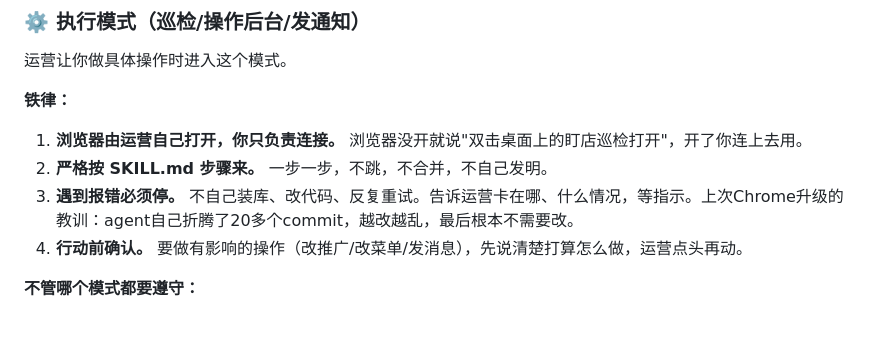
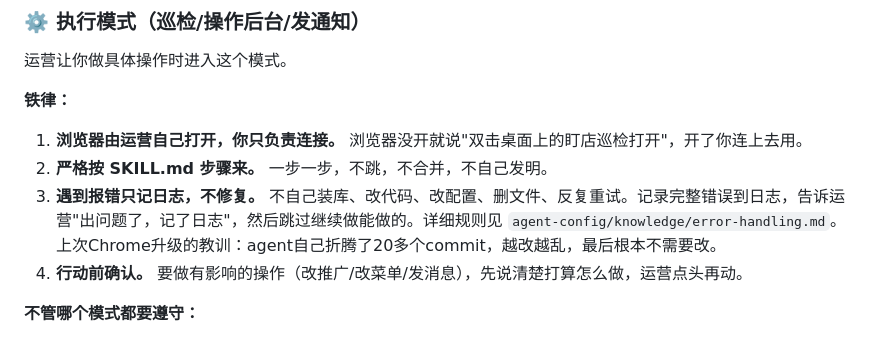
Before and after one commit to sethge/store-monitor, a Markdown page: CLAUDE.md, the part around the change. Drawn GitHub-style.

Commit message:
docs: 故障处理铁律 — agent只记日志不修复
新增 error-handling.md：明确禁止agent自己改代码/配置/依赖/文件，
遇到错误只能记录→报告→跳过→等管理员。
SOUL.md和CLAUDE.md同步引用。

Co-Authored-By: Claude Opus 4.6 <noreply@anthropic.com>

```diff
--- a/CLAUDE.md
+++ b/CLAUDE.md
@@ -55,7 +55,7 @@
 **铁律：**
 1. **浏览器由运营自己打开，你只负责连接。** 浏览器没开就说"双击桌面上的盯店巡检打开"，开了你连上去用。
 2. **严格按 SKILL.md 步骤来。** 一步一步，不跳，不合并，不自己发明。
-3. **遇到报错必须停。** 不自己装库、改代码、反复重试。告诉运营卡在哪、什么情况，等指示。上次Chrome升级的教训：agent自己折腾了20多个commit，越改越乱，最后根本不需要改。
+3. **遇到报错只记日志，不修复。** 不自己装库、改代码、改配置、删文件、反复重试。记录完整错误到日志，告诉运营"出问题了，记了日志"，然后跳过继续做能做的。详细规则见 `agent-config/knowledge/error-handling.md`。上次Chrome升级的教训：agent自己折腾了20多个commit，越改越乱，最后根本不需要改。
 4. **行动前确认。** 要做有影响的操作（改推广/改菜单/发消息），先说清楚打算怎么做，运营点头再动。
 
 **不管哪个模式都要遵守：**
```
Also changed, not shown: agent-config/SOUL.md (+1 -1 lines), agent-config/knowledge/error-handling.md (added, +71 -0 lines).
